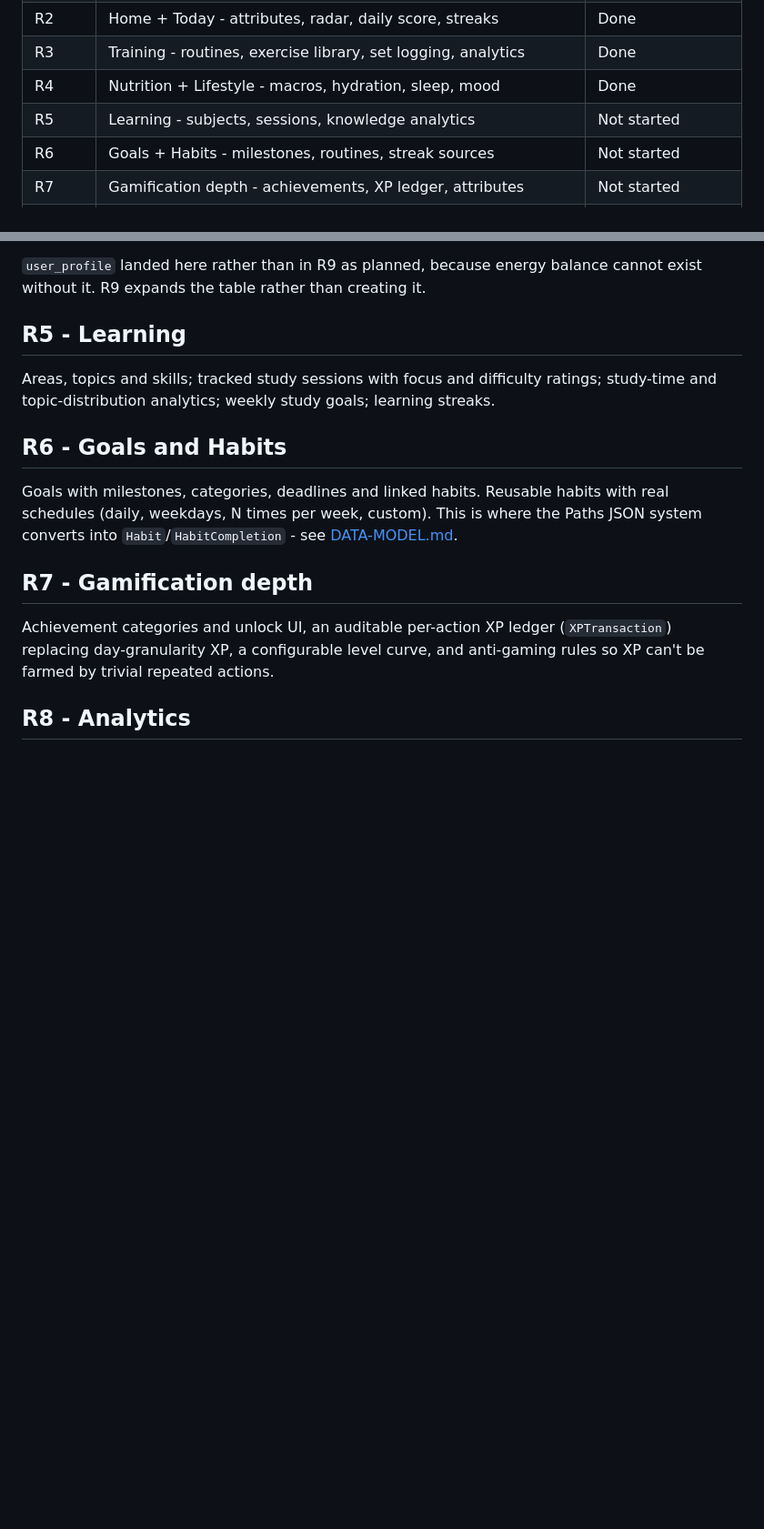
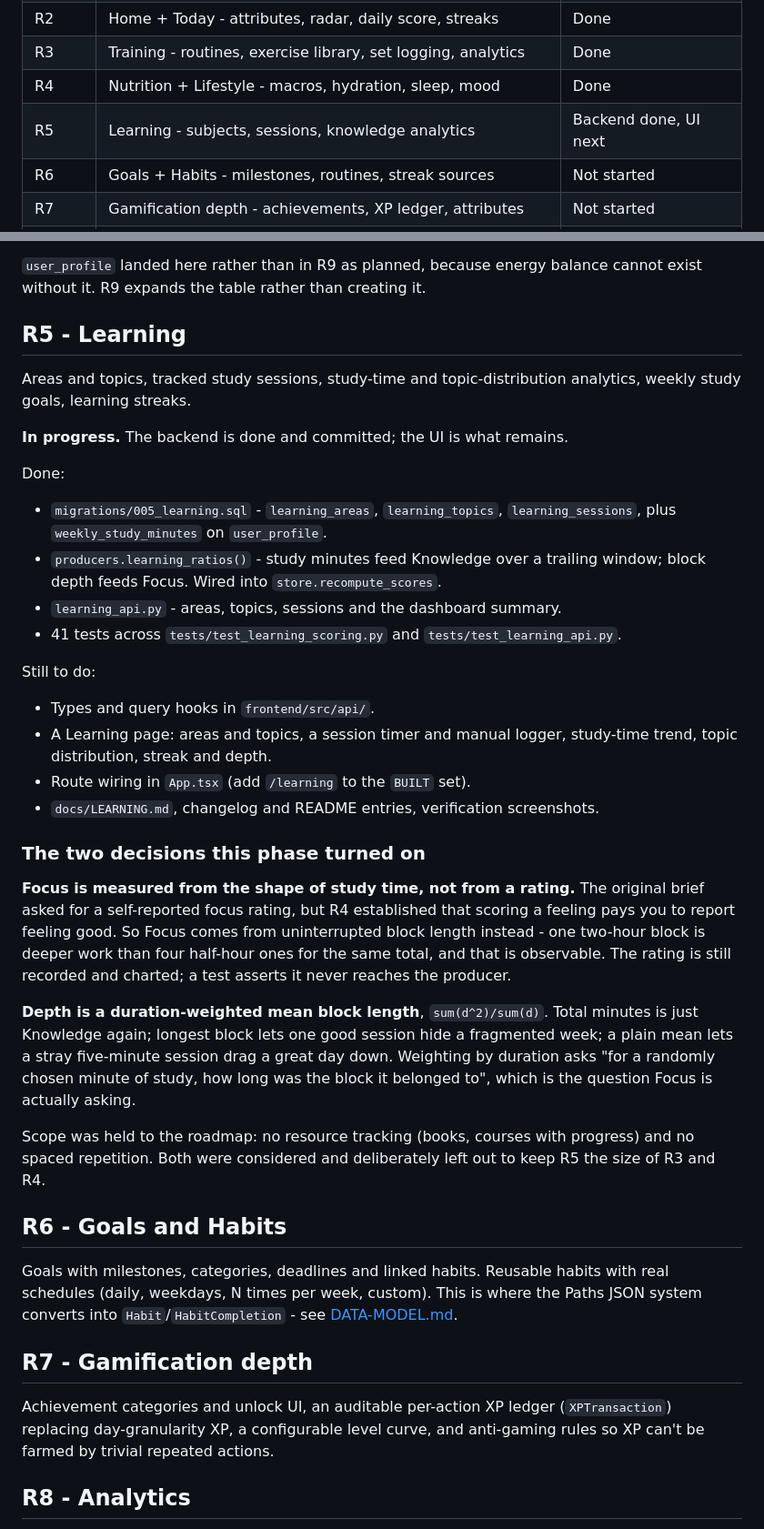
Before and after one commit to Skywalker1910/Neural-Log, a Markdown page: docs/ROADMAP.md, 2 parts joined by grey strips. Shown at 91% size. Rendered like a GitHub page; blank space fills up the shorter version.

Commit message:
Record where R5 stands
The Learning backend is done and the UI is not. Rather than leave that only in
git history, docs/ROADMAP.md now says so explicitly: what exists, what is left,
and the two decisions the phase turned on - Focus measured from the shape of
study time rather than a self-reported rating, and depth as a duration-weighted
mean block length.

Working tree is clean and everything is green: 245 tests, typecheck and build.

Co-Authored-By: Claude Opus 5 (1M context) <noreply@anthropic.com>

```diff
--- a/docs/ROADMAP.md
+++ b/docs/ROADMAP.md
@@ -18,7 +18,7 @@ This tracks where that's headed, in order.
 | R2 | Home + Today - attributes, radar, daily score, streaks | Done |
 | R3 | Training - routines, exercise library, set logging, analytics | Done |
 | R4 | Nutrition + Lifestyle - macros, hydration, sleep, mood | Done |
-| R5 | Learning - subjects, sessions, knowledge analytics | Not started |
+| R5 | Learning - subjects, sessions, knowledge analytics | Backend done, UI next |
 | R6 | Goals + Habits - milestones, routines, streak sources | Not started |
 | R7 | Gamification depth - achievements, XP ledger, attributes | Not started |
 | R8 | Analytics - long-range trends, calendar, comparisons | Not started |
@@ -169,8 +169,46 @@ cannot exist without it. R9 expands the table rather than creating it.
 
 ## R5 - Learning
 
-Areas, topics and skills; tracked study sessions with focus and difficulty ratings;
-study-time and topic-distribution analytics; weekly study goals; learning streaks.
+Areas and topics, tracked study sessions, study-time and topic-distribution
+analytics, weekly study goals, learning streaks.
+
+**In progress.** The backend is done and committed; the UI is what remains.
+
+Done:
+
+- `migrations/005_learning.sql` - `learning_areas`, `learning_topics`,
+  `learning_sessions`, plus `weekly_study_minutes` on `user_profile`.
+- `producers.learning_ratios()` - study minutes feed Knowledge over a trailing
+  window; block depth feeds Focus. Wired into `store.recompute_scores`.
+- `learning_api.py` - areas, topics, sessions and the dashboard summary.
+- 41 tests across `tests/test_learning_scoring.py` and `tests/test_learning_api.py`.
+
+Still to do:
+
+- Types and query hooks in `frontend/src/api/`.
+- A Learning page: areas and topics, a session timer and manual logger,
+  study-time trend, topic distribution, streak and depth.
+- Route wiring in `App.tsx` (add `/learning` to the `BUILT` set).
+- `docs/LEARNING.md`, changelog and README entries, verification screenshots.
+
+### The two decisions this phase turned on
+
+**Focus is measured from the shape of study time, not from a rating.** The
+original brief asked for a self-reported focus rating, but R4 established that
+scoring a feeling pays you to report feeling good. So Focus comes from
+uninterrupted block length instead - one two-hour block is deeper work than four
+half-hour ones for the same total, and that is observable. The rating is still
+recorded and charted; a test asserts it never reaches the producer.
+
+**Depth is a duration-weighted mean block length**, `sum(d^2)/sum(d)`. Total
+minutes is just Knowledge again; longest block lets one good session hide a
+fragmented week; a plain mean lets a stray five-minute session drag a great day
+down. Weighting by duration asks "for a randomly chosen minute of study, how long
+was the block it belonged to", which is the question Focus is actually asking.
+
+Scope was held to the roadmap: no resource tracking (books, courses with progress)
+and no spaced repetition. Both were considered and deliberately left out to keep
+R5 the size of R3 and R4.
 
 ## R6 - Goals and Habits
 
```
